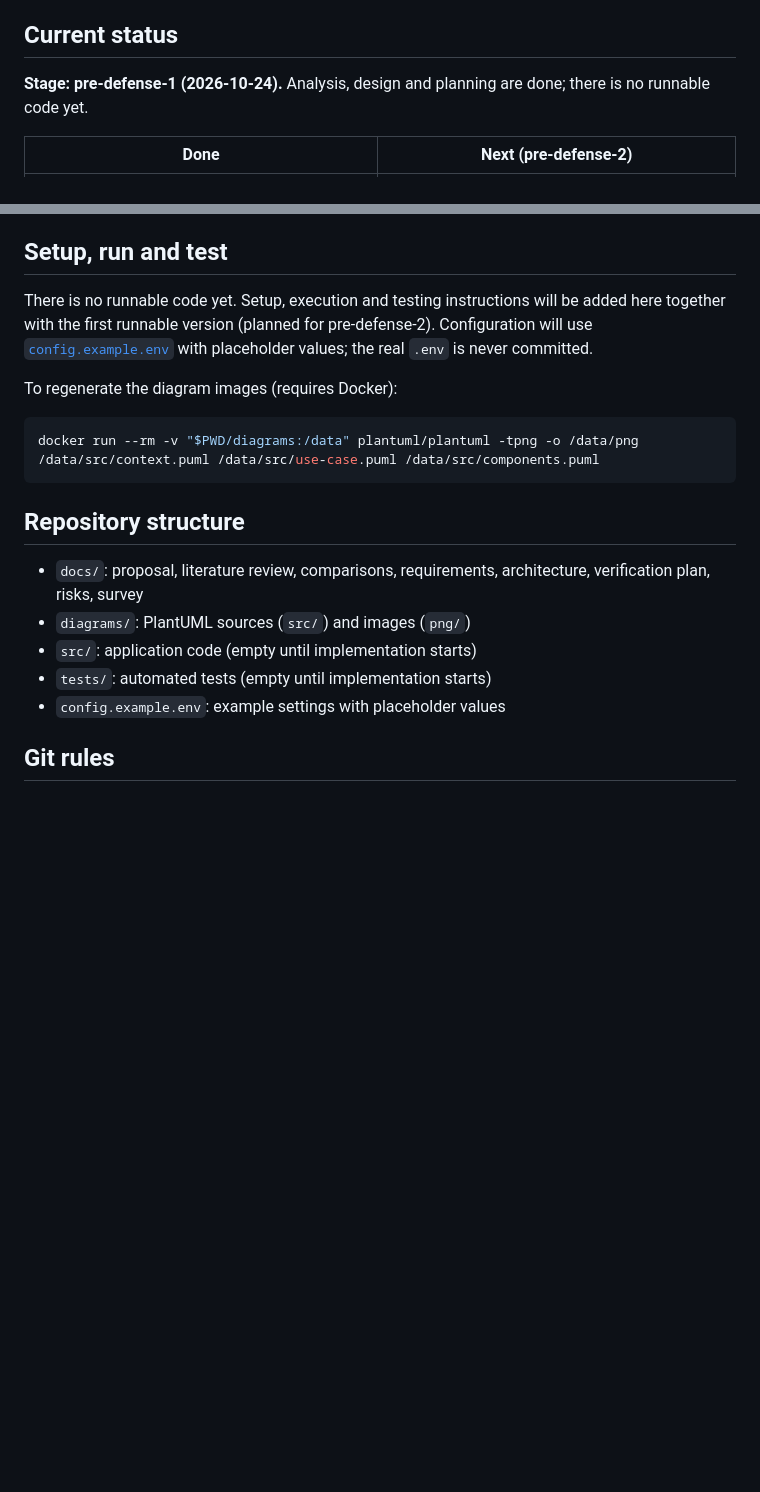
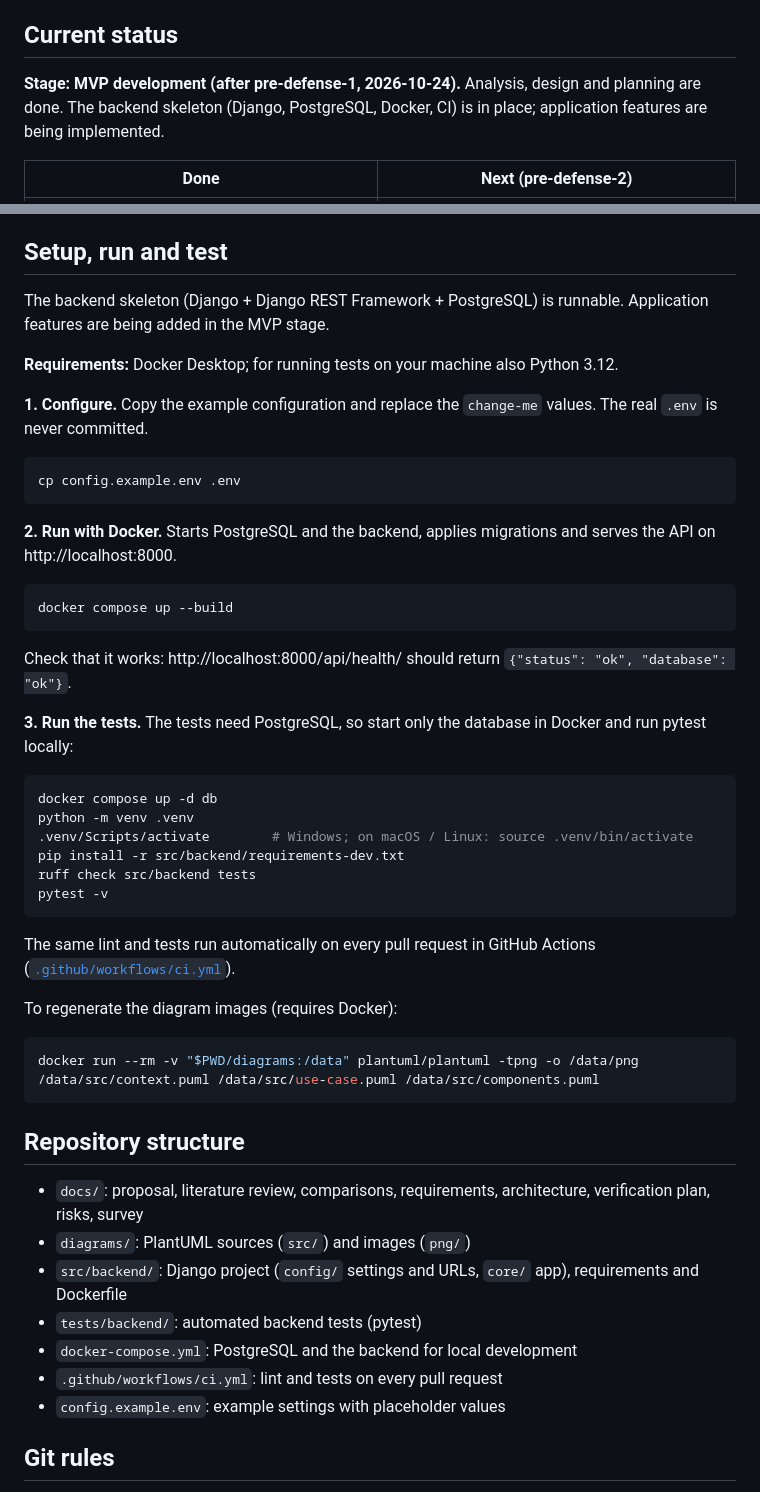
Before and after one commit to QosmuratSamat0/tilqor, a Markdown page: README.md, 2 parts joined by grey strips. Drawn GitHub-style; blank space fills up the shorter version.

Commit message:
TIL-19: add setup, run and test instructions to README

````diff
--- a/README.md
+++ b/README.md
@@ -41,7 +41,7 @@ Details: [proposal](docs/proposal.md), sections 10–12.
 
 ## Current status
 
-**Stage: pre-defense-1 (2026-10-24).** Analysis, design and planning are done; there is no runnable code yet.
+**Stage: MVP development (after pre-defense-1, 2026-10-24).** Analysis, design and planning are done. The backend skeleton (Django, PostgreSQL, Docker, CI) is in place; application features are being implemented.
 
 | Done | Next (pre-defense-2) |
 |---|---|
@@ -120,7 +120,36 @@ These are described in the [requirements](docs/requirements.md) and the [use cas
 
 ## Setup, run and test
 
-There is no runnable code yet. Setup, execution and testing instructions will be added here together with the first runnable version (planned for pre-defense-2). Configuration will use [`config.example.env`](config.example.env) with placeholder values; the real `.env` is never committed.
+The backend skeleton (Django + Django REST Framework + PostgreSQL) is runnable. Application features are being added in the MVP stage.
+
+**Requirements:** Docker Desktop; for running tests on your machine also Python 3.12.
+
+**1. Configure.** Copy the example configuration and replace the `change-me` values. The real `.env` is never committed.
+
+```bash
+cp config.example.env .env
+```
+
+**2. Run with Docker.** Starts PostgreSQL and the backend, applies migrations and serves the API on http://localhost:8000.
+
+```bash
+docker compose up --build
+```
+
+Check that it works: http://localhost:8000/api/health/ should return `{"status": "ok", "database": "ok"}`.
+
+**3. Run the tests.** The tests need PostgreSQL, so start only the database in Docker and run pytest locally:
+
+```bash
+docker compose up -d db
+python -m venv .venv
+.venv/Scripts/activate        # Windows; on macOS / Linux: source .venv/bin/activate
+pip install -r src/backend/requirements-dev.txt
+ruff check src/backend tests
+pytest -v
+```
+
+The same lint and tests run automatically on every pull request in GitHub Actions ([`.github/workflows/ci.yml`](.github/workflows/ci.yml)).
 
 To regenerate the diagram images (requires Docker):
 
@@ -132,8 +161,10 @@ docker run --rm -v "$PWD/diagrams:/data" plantuml/plantuml -tpng -o /data/png /d
 
 - `docs/`: proposal, literature review, comparisons, requirements, architecture, verification plan, risks, survey
 - `diagrams/`: PlantUML sources (`src/`) and images (`png/`)
-- `src/`: application code (empty until implementation starts)
-- `tests/`: automated tests (empty until implementation starts)
+- `src/backend/`: Django project (`config/` settings and URLs, `core/` app), requirements and Dockerfile
+- `tests/backend/`: automated backend tests (pytest)
+- `docker-compose.yml`: PostgreSQL and the backend for local development
+- `.github/workflows/ci.yml`: lint and tests on every pull request
 - `config.example.env`: example settings with placeholder values
 
 ## Git rules
````
